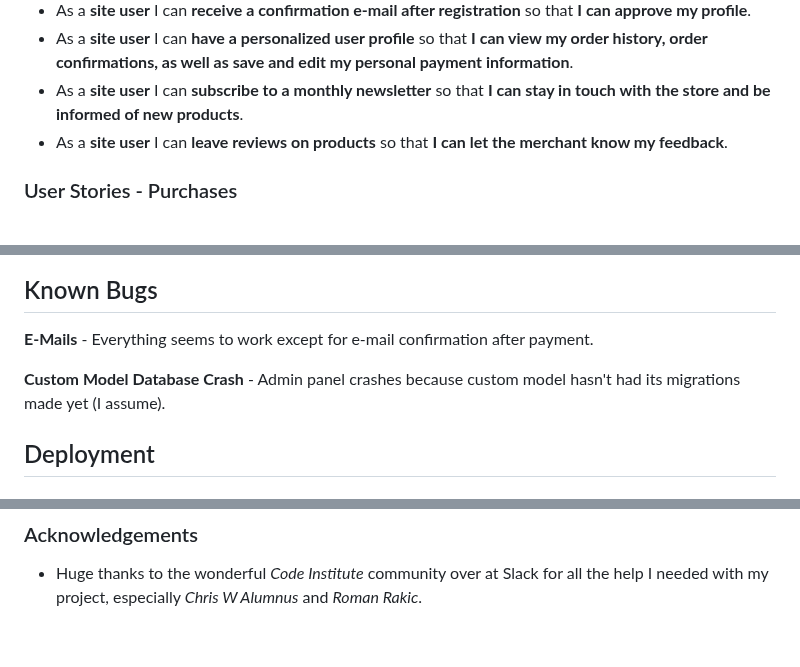
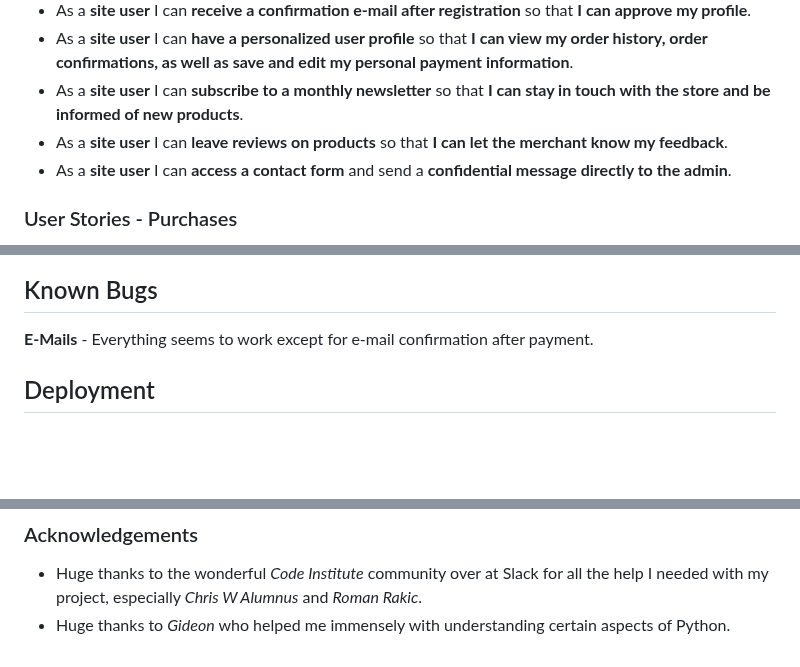
Before and after one commit to RavoPL/fitness-den, a Markdown page: README.md, 3 parts joined by grey strips. Drawn GitHub-style; blank space fills up the shorter version.

```diff
--- a/README.md
+++ b/README.md
@@ -93,6 +93,7 @@ For the purpose of this project I have created a list of fitting user and admin
 * As a **site user** I can **have a personalized user profile** so that **I can view my order history, order confirmations, as well as save and edit my personal payment information**.
 * As a **site user** I can **subscribe to a monthly newsletter** so that **I can stay in touch with the store and be informed of new products**.
 * As a **site user** I can **leave reviews on products** so that **I can let the merchant know my feedback**.
+* As a **site user** I can **access a contact form** and send a **confidential message directly to the admin**.
 
 ### User Stories - Purchases
 
@@ -486,8 +499,6 @@ N/A - all the features of the webpage, explained
 ## Known Bugs
 
 **E-Mails** - Everything seems to work except for e-mail confirmation after payment.
-
-**Custom Model Database Crash** - Admin panel crashes because custom model hasn't had its migrations made yet (I assume).
 
 ## Deployment
 
@@ -612,3 +623,4 @@ After the repository is forked, you can deploy it by following these steps:
 
 ### Acknowledgements
 * Huge thanks to the wonderful *Code Institute* community over at Slack for all the help I needed with my project, especially *Chris W Alumnus* and *Roman Rakic*.
+* Huge thanks to *Gideon* who helped me immensely with understanding certain aspects of Python.
```
Also changed, not shown: other parts of README.md (+15 -3 lines).
